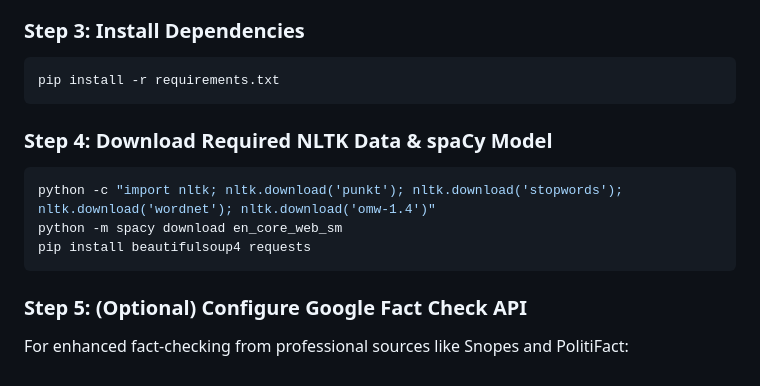
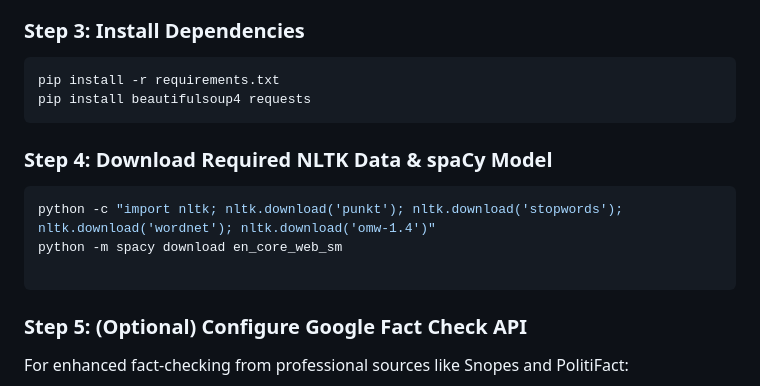
Before and after one commit to Nexaryn/Veritas, a Markdown page: README.md, the part around the change. Drawn GitHub-style.

````diff
--- a/README.md
+++ b/README.md
@@ -80,13 +80,14 @@ source .venv/bin/activate
 ### Step 3: Install Dependencies
 ```bash
 pip install -r requirements.txt
+pip install beautifulsoup4 requests
 ```
 
 ### Step 4: Download Required NLTK Data & spaCy Model
 ```bash
 python -c "import nltk; nltk.download('punkt'); nltk.download('stopwords'); nltk.download('wordnet'); nltk.download('omw-1.4')"
 python -m spacy download en_core_web_sm
-pip install beautifulsoup4 requests
+
 ```
 
 ### Step 5: (Optional) Configure Google Fact Check API
````
